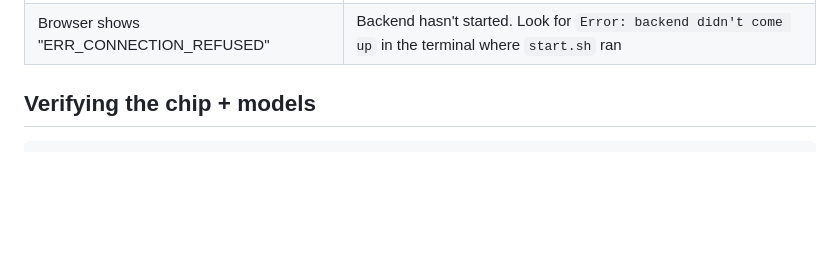
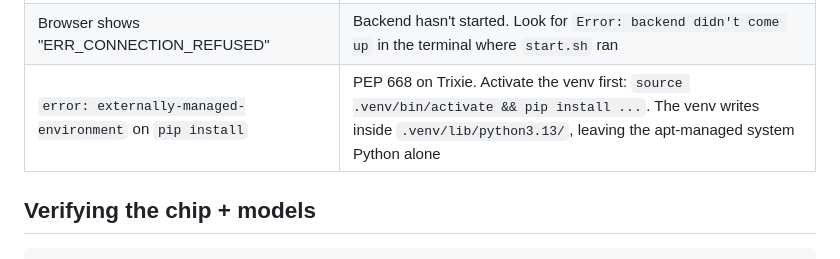
Before and after one commit to MadeshRamamoorthy/pi5, a Markdown page: docs/troubleshooting.md, the part around the change. Drawn GitHub-style; blank space fills up the shorter version.

```diff
--- a/docs/troubleshooting.md
+++ b/docs/troubleshooting.md
@@ -20,6 +20,7 @@
 | `hailortcli scan` shows nothing | PCIe link issue. Run `sudo raspi-config nonint do_pcie_gen 3` and reboot |
 | Wake word never fires | `tail -F /tmp/echo-backend.log \| grep wake-word` to see what Vosk hears. If it's `"the"` / `"a"` / nothing, the mic isn't getting your voice — check `SD_DEVICE` |
 | Browser shows "ERR_CONNECTION_REFUSED" | Backend hasn't started. Look for `Error: backend didn't come up` in the terminal where `start.sh` ran |
+| `error: externally-managed-environment` on `pip install` | PEP 668 on Trixie. Activate the venv first: `source .venv/bin/activate && pip install ...`. The venv writes inside `.venv/lib/python3.13/`, leaving the apt-managed system Python alone |
 
 ## Verifying the chip + models
 
```
Also changed, not shown: docs/installation.md (+7 -0 lines).
